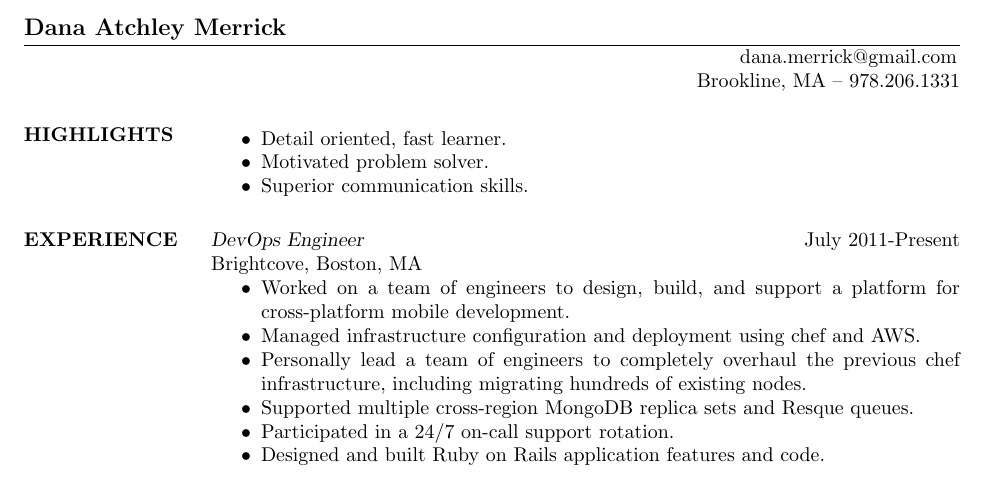
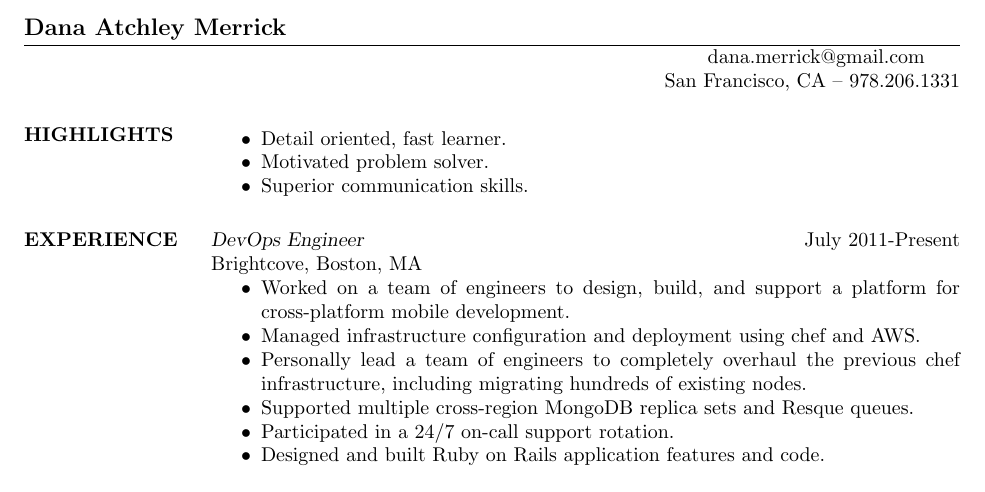
Before and after one commit to dmerrick/resume, a LaTeX CV (resume.tex): part of page 1 of 2, cut so that both start at the same text. Compiled offline with pdfLaTeX.

Commit message:
Updating address.

```diff
--- a/resume.tex
+++ b/resume.tex
@@ -13,7 +13,7 @@
 
 \name{Dana Atchley Merrick}
 \address{\,\,\,\,\,\,\,\,\,\,\, dana.merrick@gmail.com} % this is sloppy but its easy formatting
-\address{Brookline, MA -- 978.206.1331}
+\address{San Francisco, CA -- 978.206.1331}
 
 \begin{resume}
 
```
